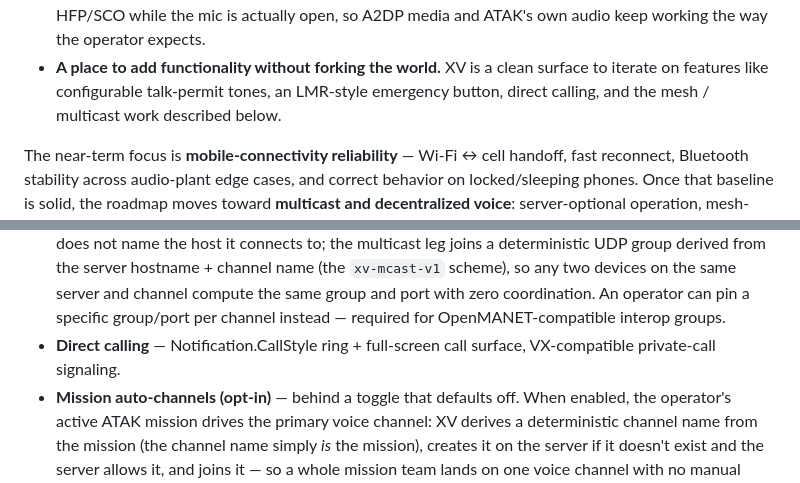
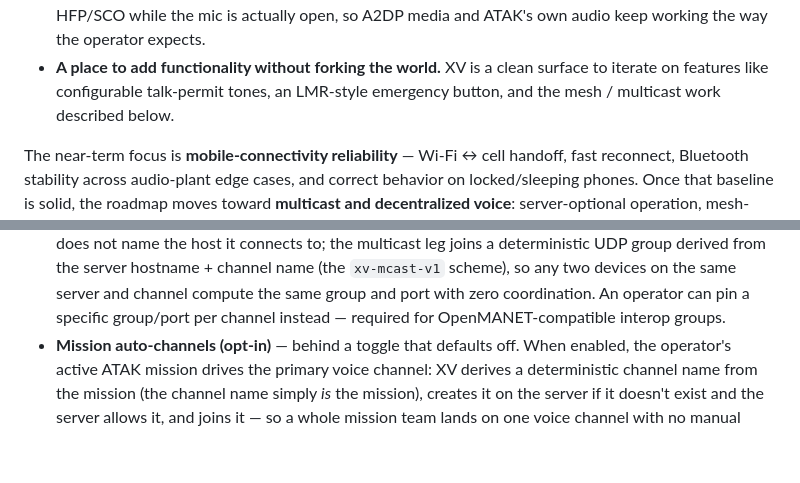
Before and after one commit to TX-RX/TAK-XVoice, a Markdown page: README.md, 2 parts joined by grey strips. Rendered like a GitHub page; blank space fills up the shorter version.

Commit message:
docs: remove direct-calling from README (never shipped)
The user-facing direct-calling surface (calling/ package: CallStyleNotifier,
XvCallActivity, xv_call.xml) was never brought to a working state, so drop
the two README references that presented it as a shipped capability: the
'What's different' bullet and its mention in the 'add functionality'
list. The telecom/ self-managed call path (audio routing on every TX) is
unaffected and stays. Code is left in place; only the docs change.

Co-Authored-By: Claude Opus 4.8 <noreply@anthropic.com>

```diff
--- a/README.md
+++ b/README.md
@@ -40,8 +40,8 @@ actually use their phones in the field:
   expects.
 - **A place to add functionality without forking the world.** XV is a
   clean surface to iterate on features like configurable talk-permit
-  tones, an LMR-style emergency button, direct calling, and the mesh /
-  multicast work described below.
+  tones, an LMR-style emergency button, and the mesh / multicast work
+  described below.
 
 The near-term focus is **mobile-connectivity reliability** — Wi-Fi ↔
 cell handoff, fast reconnect, Bluetooth stability across audio-plant
@@ -149,8 +149,6 @@ XV also adds:
   the same group and port with zero coordination. An operator can pin
   a specific group/port per channel instead — required for
   OpenMANET-compatible interop groups.
-- **Direct calling** — Notification.CallStyle ring + full-screen call
-  surface, VX-compatible private-call signaling.
 - **Mission auto-channels (opt-in)** — behind a toggle that defaults
   off. When enabled, the operator's active ATAK mission drives the
   primary voice channel: XV derives a deterministic channel name from
```
